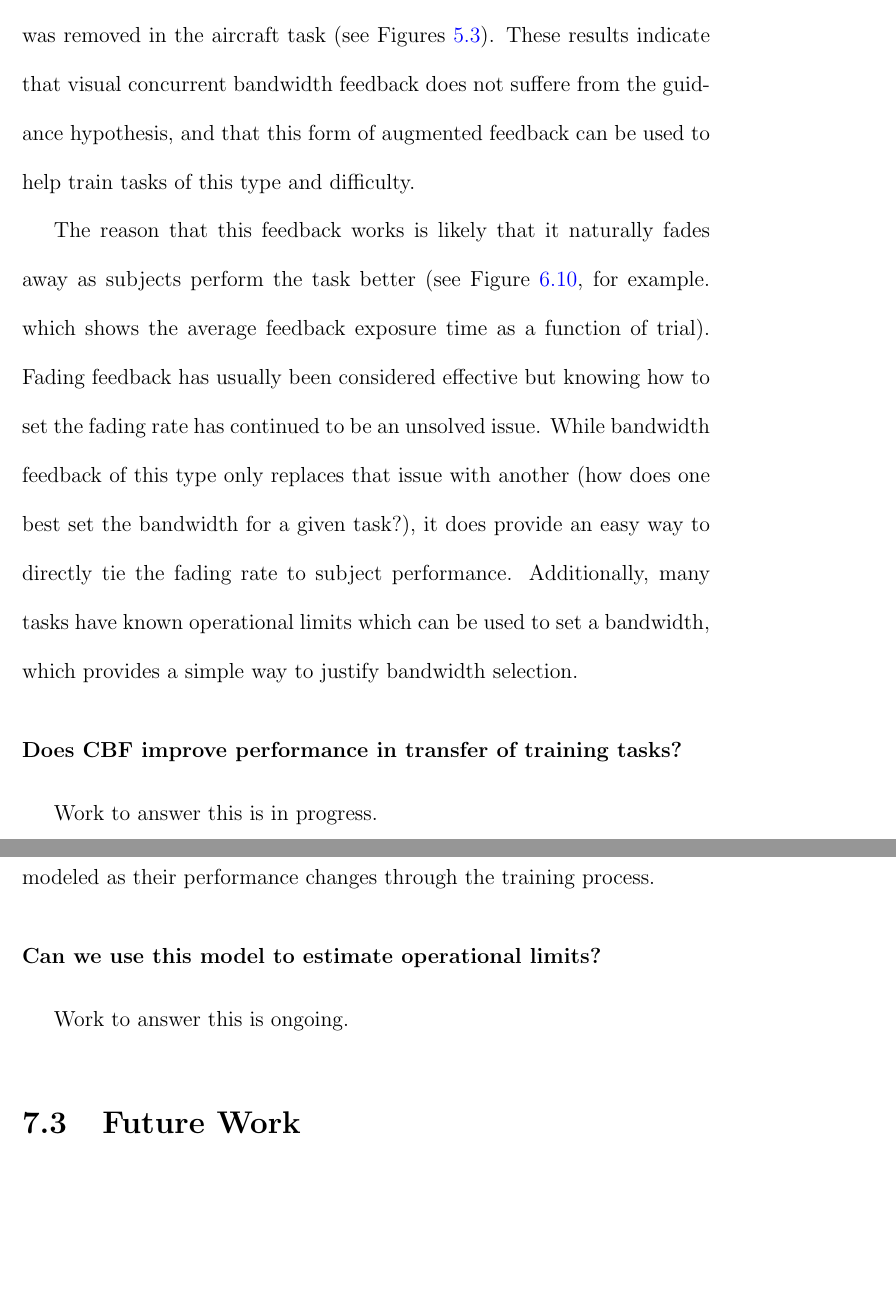
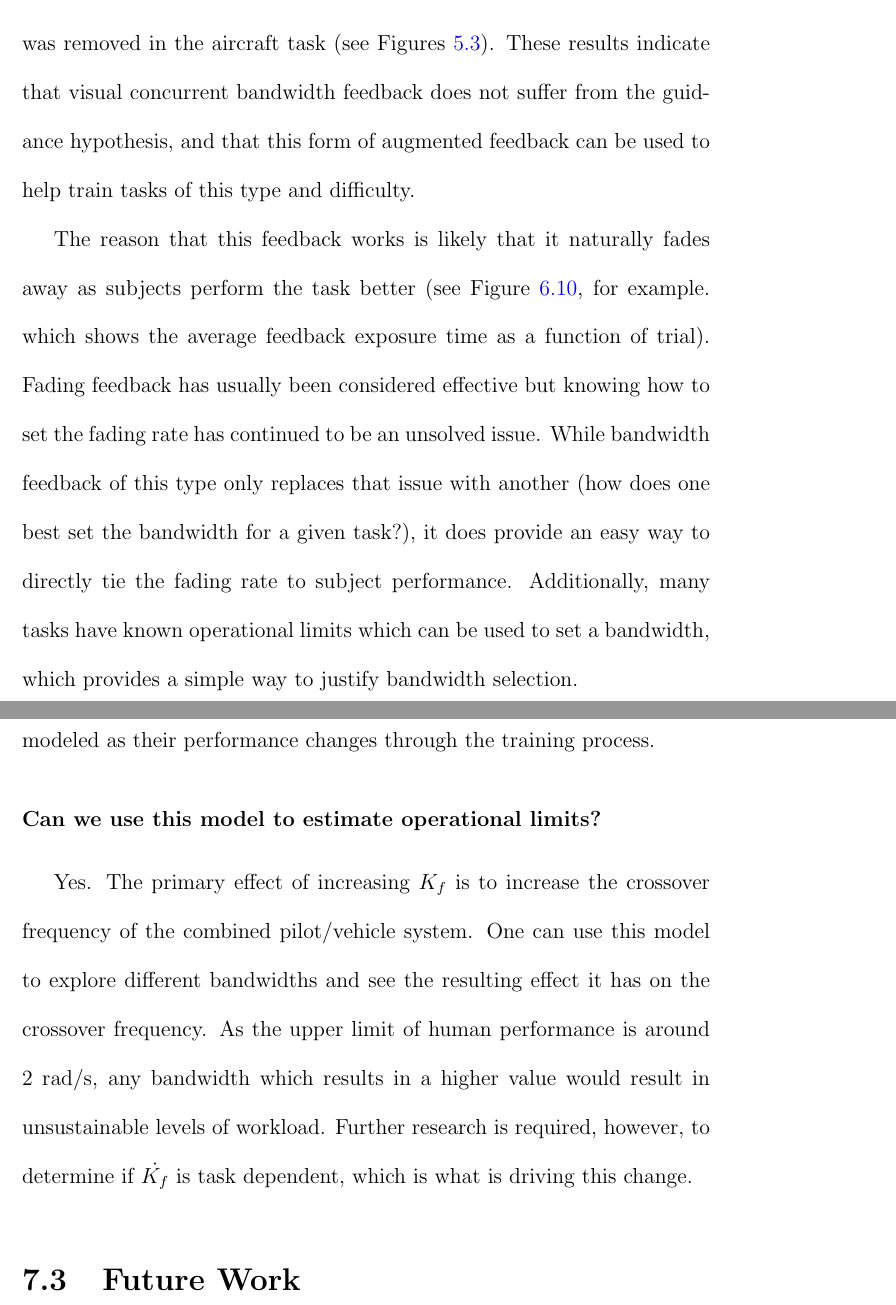
Before and after one commit to karasinski/dissertation, a LaTeX thesis (draft.tex, which reads chapters/conclusion.tex): two parts of pages 214 and 216 of 253 before the commit and two parts of pages 215 and 217 of 254 after it, joined at a grey line, cut so that both start at the same text, the shorter picture padded with empty space. Compiled offline with pdfLaTeX; a LaTeX package or settings file that is missing is left out.

Commit message:
minor edits

```diff
--- a/chapters/conclusion.tex
+++ b/chapters/conclusion.tex
@@ -101,15 +101,15 @@ This term describes when subjects become reliant on the augmented feedback given
 The concurrent bandwidth feedback here does not seem to suffer from the guidance hypothesis.
 This was hinted at early on in the augmented reality tracking task, where subjects that were initially exposed to the feedback continued to perform at the same level during their other conditions.
 While there was a small, nonsignificant reduction in performance during the EMG task when the feedback was removed (see Figure~\ref{figure:label3}), we also saw a small, nonsignificant increase in performance when the feedback was removed in the aircraft task (see Figures \ref{figure-hfes:pitchrmse}).
-These results indicate that visual concurrent bandwidth feedback does not suffere from the guidance hypothesis, and that this form of augmented feedback can be used to help train tasks of this type and difficulty.
+These results indicate that visual concurrent bandwidth feedback does not suffer from the guidance hypothesis, and that this form of augmented feedback can be used to help train tasks of this type and difficulty.
 
 The reason that this feedback works is likely that it naturally fades away as subjects perform the task better (see Figure~\ref{fig:feedback_kfd}, for example. which shows the average feedback exposure time as a function of trial).
 Fading feedback has usually been considered effective but knowing how to set the fading rate has continued to be an unsolved issue.
 While bandwidth feedback of this type only replaces that issue with another (how does one best set the bandwidth for a given task?), it does provide an easy way to directly tie the fading rate to subject performance.
 Additionally, many tasks have known operational limits which can be used to set a bandwidth, which provides a simple way to justify bandwidth selection.
-
-\subsubsection{Does CBF improve performance in transfer of training tasks?}
-Work to answer this is in progress.
+%
+% \subsubsection{Does CBF improve performance in transfer of training tasks?}
+% Work to answer this is in progress.
 
 \subsubsection{Can performance be increased without increasing workload?}
 Yes.
@@ -128,7 +128,11 @@ Evidence from the aircraft study was used to develop this model, which shows tha
 Using the modified Structural Model, differences between groups of subjects with and without feedback can be modeled as their performance changes through the training process.
 
 \subsubsection{Can we use this model to estimate operational limits?}
-Work to answer this is ongoing.
+Yes.
+The primary effect of increasing $K_f$ is to increase the crossover frequency of the combined pilot/vehicle system.
+One can use this model to explore different bandwidths and see the resulting effect it has on the crossover frequency.
+As the upper limit of human performance is around 2 rad/s, any bandwidth which results in a higher value would result in unsustainable levels of workload.
+Further research is required, however, to determine if $\dot{K_f}$ is task dependent, which is what is driving this change.
 
 \section{Future Work}
 
```
Also changed, not shown: chapters/aircraftfeedback.tex (+1 -0 lines), chapters/appendix.tex (+1 -1 lines), chapters/introduction.tex (+12 -12 lines), chapters/modeling.tex (+1 -0 lines), chapters/conclusion.tex (6 more changed lines). Lines whose indentation alone changed are shown as unchanged.
